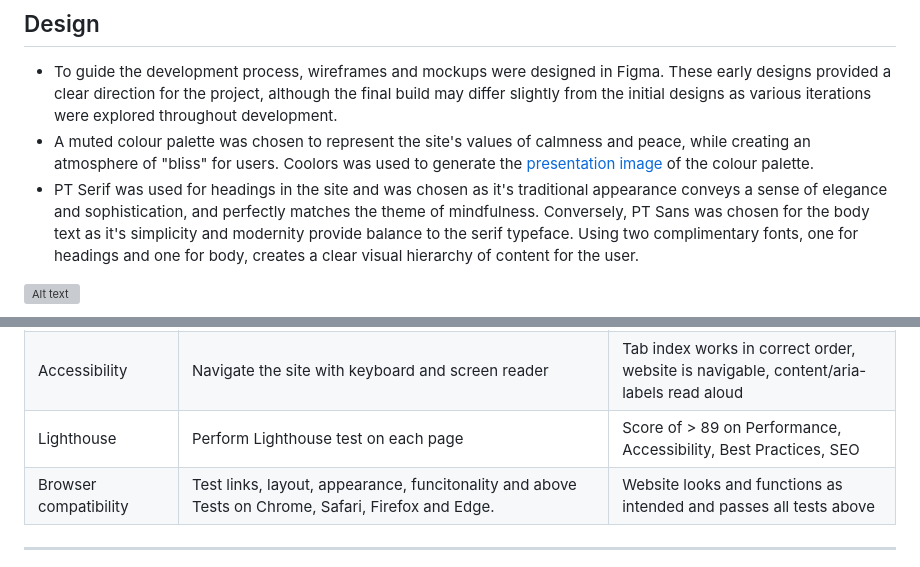
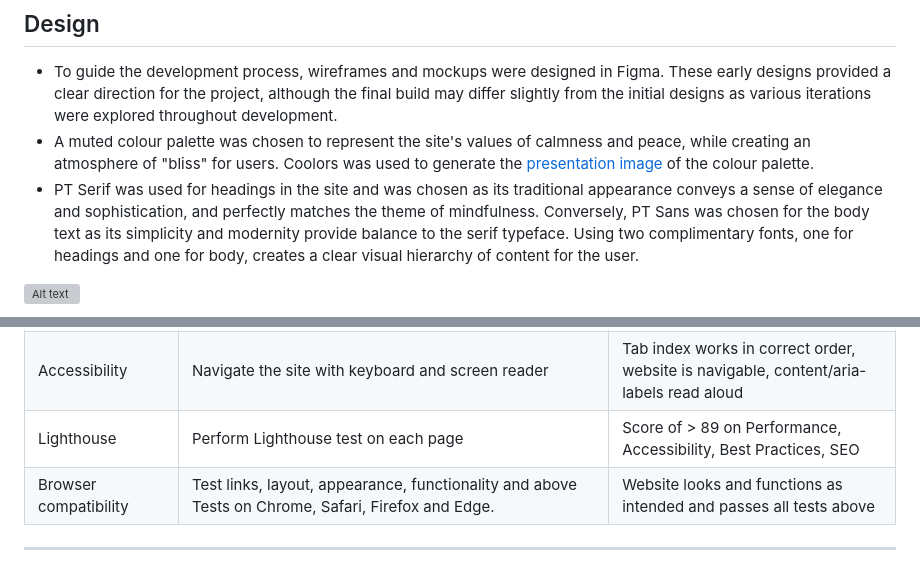
Before and after one commit to CarlMurray/bliss-pp1, a Markdown page: README.md, 2 parts joined by grey strips. GitHub-like rendering; grey boxes are pictures that could not be loaded.

Commit message:
spell check and corrections

```diff
--- a/README.md
+++ b/README.md
@@ -51,7 +51,7 @@ The key goals of the site include providing a user-friendly platform that makes
 ## Design
 - To guide the development process, wireframes and mockups were designed in Figma. These early designs provided a clear direction for the project, although the final build may differ slightly from the initial designs as various iterations were explored throughout development.
 - A muted colour palette was chosen to represent the site's values of calmness and peace, while creating an atmosphere of "bliss" for users. Coolors was used to generate the [presentation image](https://coolors.co/ffffff-fae5ce-f7e5d1-fcd3a3-f5cb82-e3b66a-7a5e40-3b3b3b-ff5f33) of the colour palette.
-- PT Serif was used for headings in the site and was chosen as it's traditional appearance conveys a sense of elegance and sophistication, and perfectly matches the theme of mindfulness. Conversely, PT Sans was chosen for the body text as it's simplicity and modernity provide balance to the serif typeface. Using two complimentary fonts, one for headings and one for body, creates a clear visual hierarchy of content for the user.
+- PT Serif was used for headings in the site and was chosen as its traditional appearance conveys a sense of elegance and sophistication, and perfectly matches the theme of mindfulness. Conversely, PT Sans was chosen for the body text as its simplicity and modernity provide balance to the serif typeface. Using two complimentary fonts, one for headings and one for body, creates a clear visual hierarchy of content for the user.
 
 ![Alt text](/assets/img/readme-img/figma-screens.png "Figma screens")
 
@@ -167,7 +167,7 @@ I used the following technologies, platforms and support in building my project:
 | Responsiveness | Resize viewport window from 320px upwards with Chrome Dev Tools. Use Responsive Design Checker to test various mobile, tablet and large screen sizes | Page layout remains intact and adapts to screen size as intended |
 | Accessibility | Navigate the site with keyboard and screen reader | Tab index works in correct order, website is navigable, content/aria-labels read aloud |
 | Lighthouse | Perform Lighthouse test on each page | Score of > 89 on Performance, Accessibility, Best Practices, SEO |
-| Browser compatibility | Test links, layout, appearance, funcitonality and above Tests on Chrome, Safari, Firefox and Edge. | Website looks and functions as intended and passes all tests above
+| Browser compatibility | Test links, layout, appearance, functionality and above Tests on Chrome, Safari, Firefox and Edge. | Website looks and functions as intended and passes all tests above
 --------
 
 ![Alt text](/assets/img/readme-img/html-validation.png "HTML validation (for Home page)")
```
